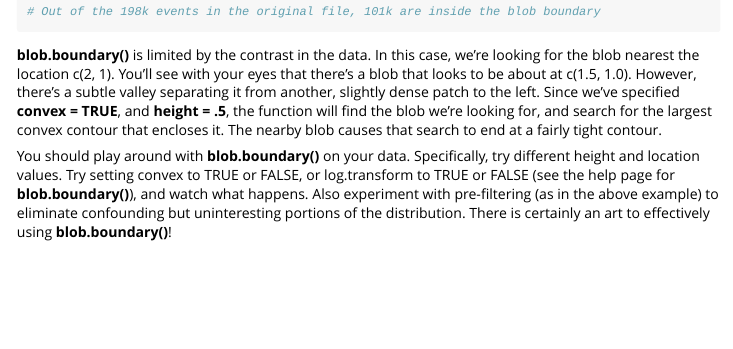
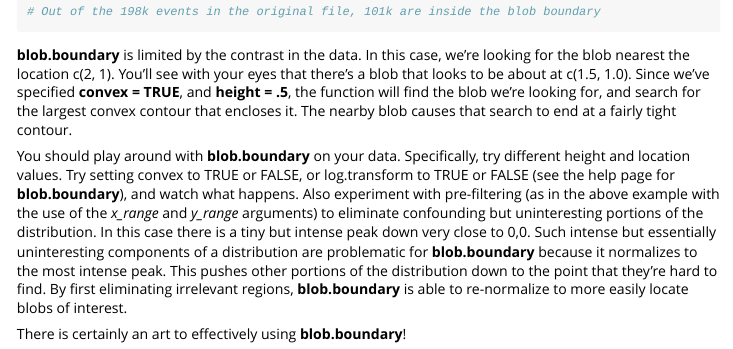
Before and after one commit to rogerswt/wadeTools, an R Markdown document (vignettes/wadeTools.Rmd): the page in a window 1100 px wide, from 5360 px down. Rendered offline with R 4.5, knitr and Pandoc, with nearby package versions; some code elsewhere in the file could not run offline; long lines of code are wrapped; common packages that the code uses without loading them are loaded.

Commit message:
Improving vignette discussion of blob.boundary

````diff
--- a/vignettes/wadeTools.Rmd
+++ b/vignettes/wadeTools.Rmd
@@ -135,9 +135,11 @@ nrow(ff_gated)
 # Out of the 198k events in the original file, 101k are inside the blob boundary
 ```
 
-**blob.boundary()** is limited by the contrast in the data.  In this case, we're looking for the blob nearest the location c(2, 1).  You'll see with your eyes that there's a blob that looks to be about at c(1.5, 1.0).  However, there's a subtle valley separating it from another, slightly dense patch to the left.  Since we've specified **convex = TRUE**, and **height = .5**, the function will find the blob we're looking for, and search for the largest convex contour that encloses it.  The nearby blob causes that search to end at a fairly tight contour.
+**blob.boundary** is limited by the contrast in the data.  In this case, we're looking for the blob nearest the location c(2, 1).  You'll see with your eyes that there's a blob that looks to be about at c(1.5, 1.0).  Since we've specified **convex = TRUE**, and **height = .5**, the function will find the blob we're looking for, and search for the largest convex contour that encloses it.  The nearby blob causes that search to end at a fairly tight contour.
 
-You should play around with **blob.boundary()** on your data.  Specifically, try different height and location values.  Try setting convex to TRUE or FALSE, or log.transform to TRUE or FALSE (see the help page for **blob.boundary()**), and watch what happens.  Also experiment with pre-filtering (as in the above example) to eliminate confounding but uninteresting portions of the distribution.  There is certainly an art to effectively using **blob.boundary()**!
+You should play around with **blob.boundary** on your data.  Specifically, try different height and location values.  Try setting convex to TRUE or FALSE, or log.transform to TRUE or FALSE (see the help page for **blob.boundary**), and watch what happens.  Also experiment with pre-filtering (as in the above example with the use of the *x_range* and *y_range* arguments) to eliminate confounding but uninteresting portions of the distribution.  In this case there is a tiny but intense peak down very close to 0,0.  Such intense but essentially uninteresting components of a distribution are problematic for **blob.boundary** because it normalizes to the most intense peak.  This pushes other portions of the distribution down to the point that they're hard to find.  By first eliminating irrelevant regions, **blob.boundary** is able to re-normalize to more easily locate blobs of interest.
+
+There is certainly an art to effectively using **blob.boundary**!
 
 If you wanted this gate to be a bit more inclusive you could 'inflate' it a bit:
 ```{r, eval = TRUE, echo = TRUE, fig.width=5, fig.height=5}
````
